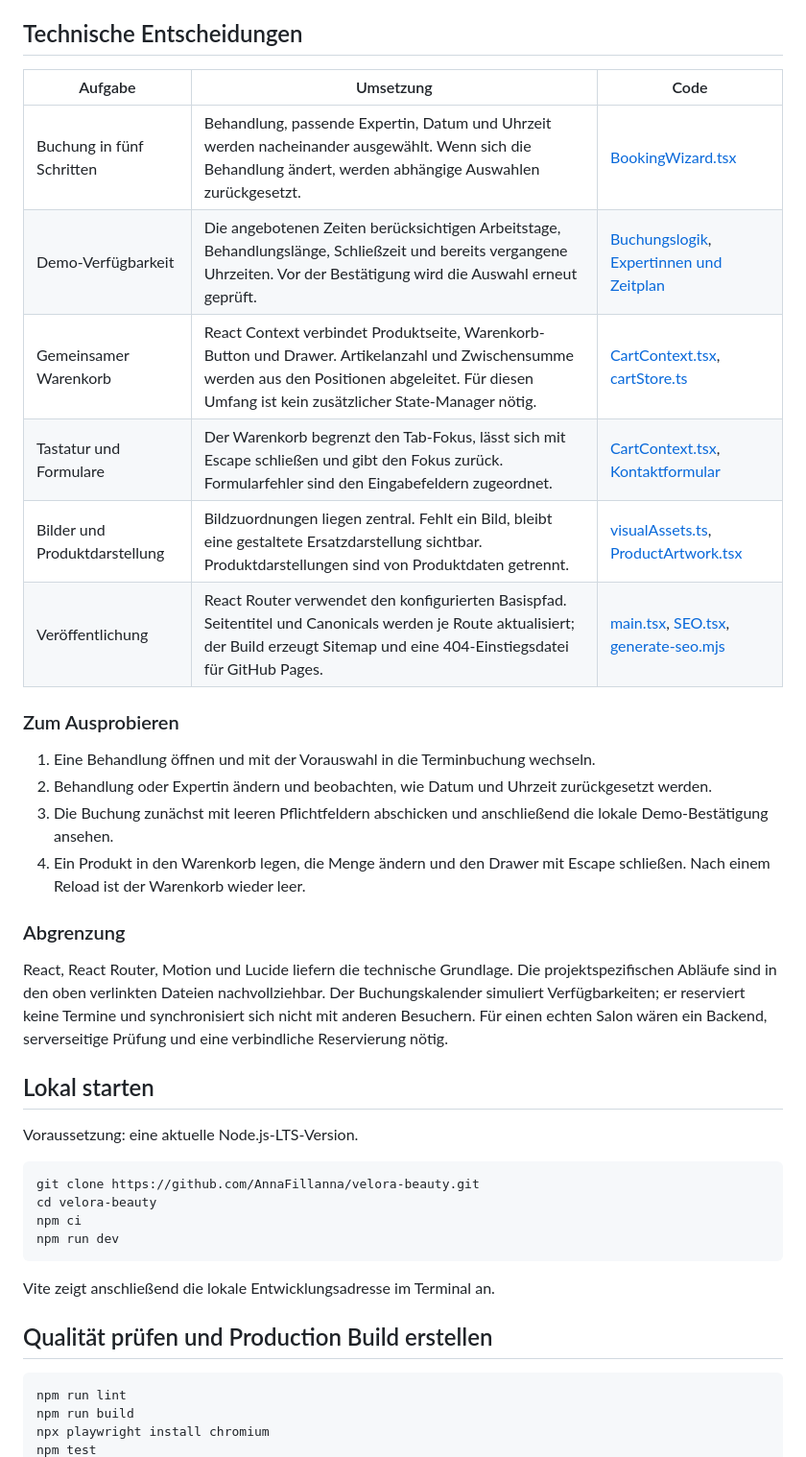
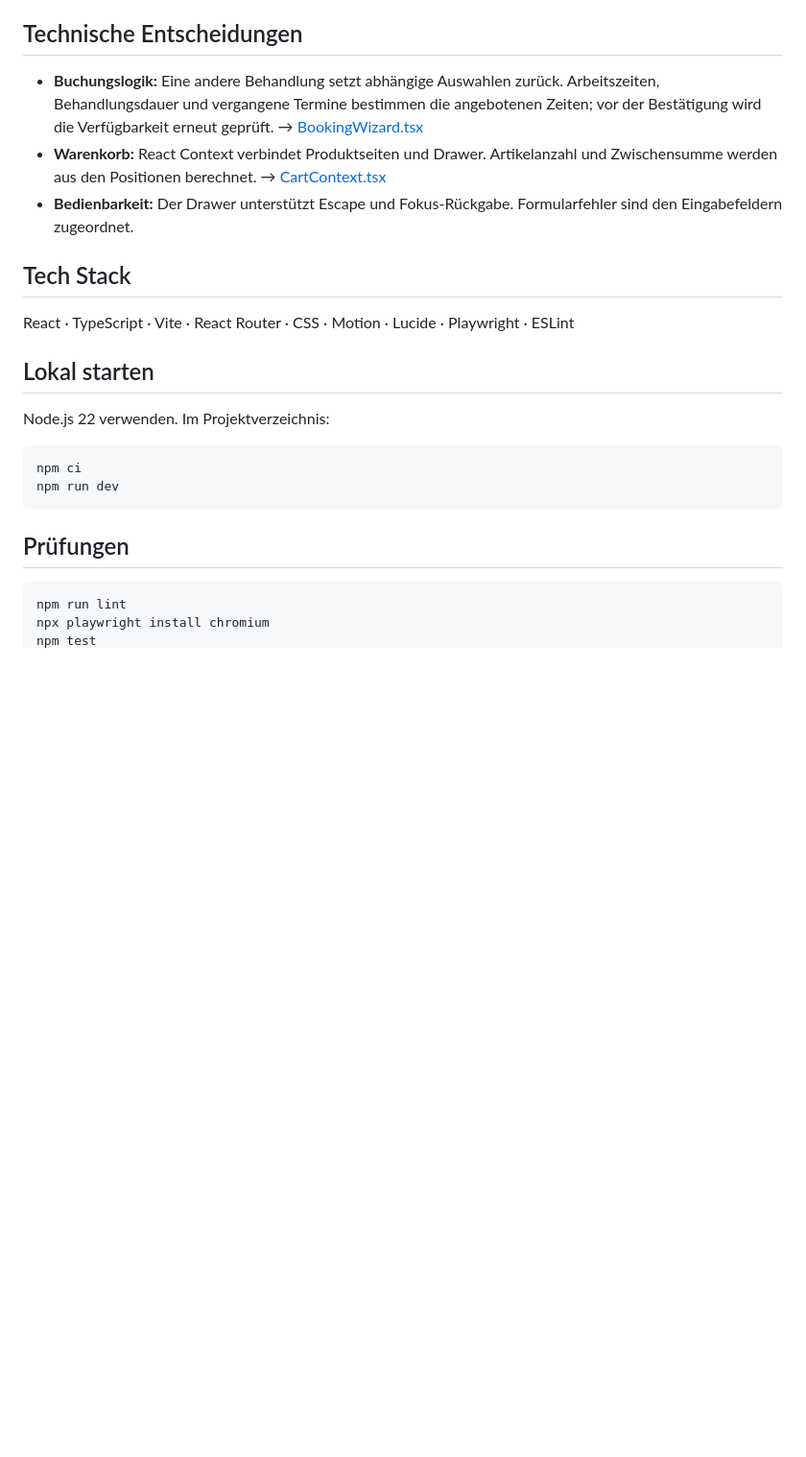
Before and after one commit to AnnaFillanna/velora-beauty, a Markdown page: README.md, the part around one of its changes. Shown at 96% size. GitHub-like rendering; blank space fills up the shorter version.

````diff
--- a/README.md
+++ b/README.md
@@ -44,43 +20,26 @@ Mit VELORA zeige ich eine Beauty-Website mit mehr als statischen Seiten: Besuche
 
 ## Technische Entscheidungen
 
-| Aufgabe | Umsetzung | Code |
-| --- | --- | --- |
-| Buchung in fünf Schritten | Behandlung, passende Expertin, Datum und Uhrzeit werden nacheinander ausgewählt. Wenn sich die Behandlung ändert, werden abhängige Auswahlen zurückgesetzt. | [BookingWizard.tsx](src/BookingWizard.tsx) |
-| Demo-Verfügbarkeit | Die angebotenen Zeiten berücksichtigen Arbeitstage, Behandlungslänge, Schließzeit und bereits vergangene Uhrzeiten. Vor der Bestätigung wird die Auswahl erneut geprüft. | [Buchungslogik](src/BookingWizard.tsx), [Expertinnen und Zeitplan](src/data/booking.ts) |
-| Gemeinsamer Warenkorb | React Context verbindet Produktseite, Warenkorb-Button und Drawer. Artikelanzahl und Zwischensumme werden aus den Positionen abgeleitet. Für diesen Umfang ist kein zusätzlicher State-Manager nötig. | [CartContext.tsx](src/CartContext.tsx), [cartStore.ts](src/cartStore.ts) |
-| Tastatur und Formulare | Der Warenkorb begrenzt den Tab-Fokus, lässt sich mit Escape schließen und gibt den Fokus zurück. Formularfehler sind den Eingabefeldern zugeordnet. | [CartContext.tsx](src/CartContext.tsx), [Kontaktformular](src/App.tsx) |
-| Bilder und Produktdarstellung | Bildzuordnungen liegen zentral. Fehlt ein Bild, bleibt eine gestaltete Ersatzdarstellung sichtbar. Produktdarstellungen sind von Produktdaten getrennt. | [visualAssets.ts](src/data/visualAssets.ts), [ProductArtwork.tsx](src/ProductArtwork.tsx) |
-| Veröffentlichung | React Router verwendet den konfigurierten Basispfad. Seitentitel und Canonicals werden je Route aktualisiert; der Build erzeugt Sitemap und eine 404-Einstiegsdatei für GitHub Pages. | [main.tsx](src/main.tsx), [SEO.tsx](src/SEO.tsx), [generate-seo.mjs](scripts/generate-seo.mjs) |
+- **Buchungslogik:** Eine andere Behandlung setzt abhängige Auswahlen zurück. Arbeitszeiten, Behandlungsdauer und vergangene Termine bestimmen die angebotenen Zeiten; vor der Bestätigung wird die Verfügbarkeit erneut geprüft. → [BookingWizard.tsx](src/BookingWizard.tsx)
+- **Warenkorb:** React Context verbindet Produktseiten und Drawer. Artikelanzahl und Zwischensumme werden aus den Positionen berechnet. → [CartContext.tsx](src/CartContext.tsx)
+- **Bedienbarkeit:** Der Drawer unterstützt Escape und Fokus-Rückgabe. Formularfehler sind den Eingabefeldern zugeordnet.
 
-### Zum Ausprobieren
+## Tech Stack
 
-1. Eine Behandlung öffnen und mit der Vorauswahl in die Terminbuchung wechseln.
-2. Behandlung oder Expertin ändern und beobachten, wie Datum und Uhrzeit zurückgesetzt werden.
-3. Die Buchung zunächst mit leeren Pflichtfeldern abschicken und anschließend die lokale Demo-Bestätigung ansehen.
-4. Ein Produkt in den Warenkorb legen, die Menge ändern und den Drawer mit Escape schließen. Nach einem Reload ist der Warenkorb wieder leer.
-
-### Abgrenzung
-
-React, React Router, Motion und Lucide liefern die technische Grundlage. Die projektspezifischen Abläufe sind in den oben verlinkten Dateien nachvollziehbar. Der Buchungskalender simuliert Verfügbarkeiten; er reserviert keine Termine und synchronisiert sich nicht mit anderen Besuchern. Für einen echten Salon wären ein Backend, serverseitige Prüfung und eine verbindliche Reservierung nötig.
+React · TypeScript · Vite · React Router · CSS · Motion · Lucide · Playwright · ESLint
 
 ## Lokal starten
 
-Voraussetzung: eine aktuelle Node.js-LTS-Version.
+Node.js 22 verwenden. Im Projektverzeichnis:
 
 ```bash
-git clone https://github.com/AnnaFillanna/velora-beauty.git
-cd velora-beauty
 npm ci
 npm run dev
 ```
 
-Vite zeigt anschließend die lokale Entwicklungsadresse im Terminal an.
-
-## Qualität prüfen und Production Build erstellen
+## Prüfungen
 
 ```bash
 npm run lint
-npm run build
 npx playwright install chromium
 npm test
````
Also changed, not shown: other parts of README.md (+17 -71 lines), docs/screenshots/desktop.png (added), docs/screenshots/mobile.png (added).
